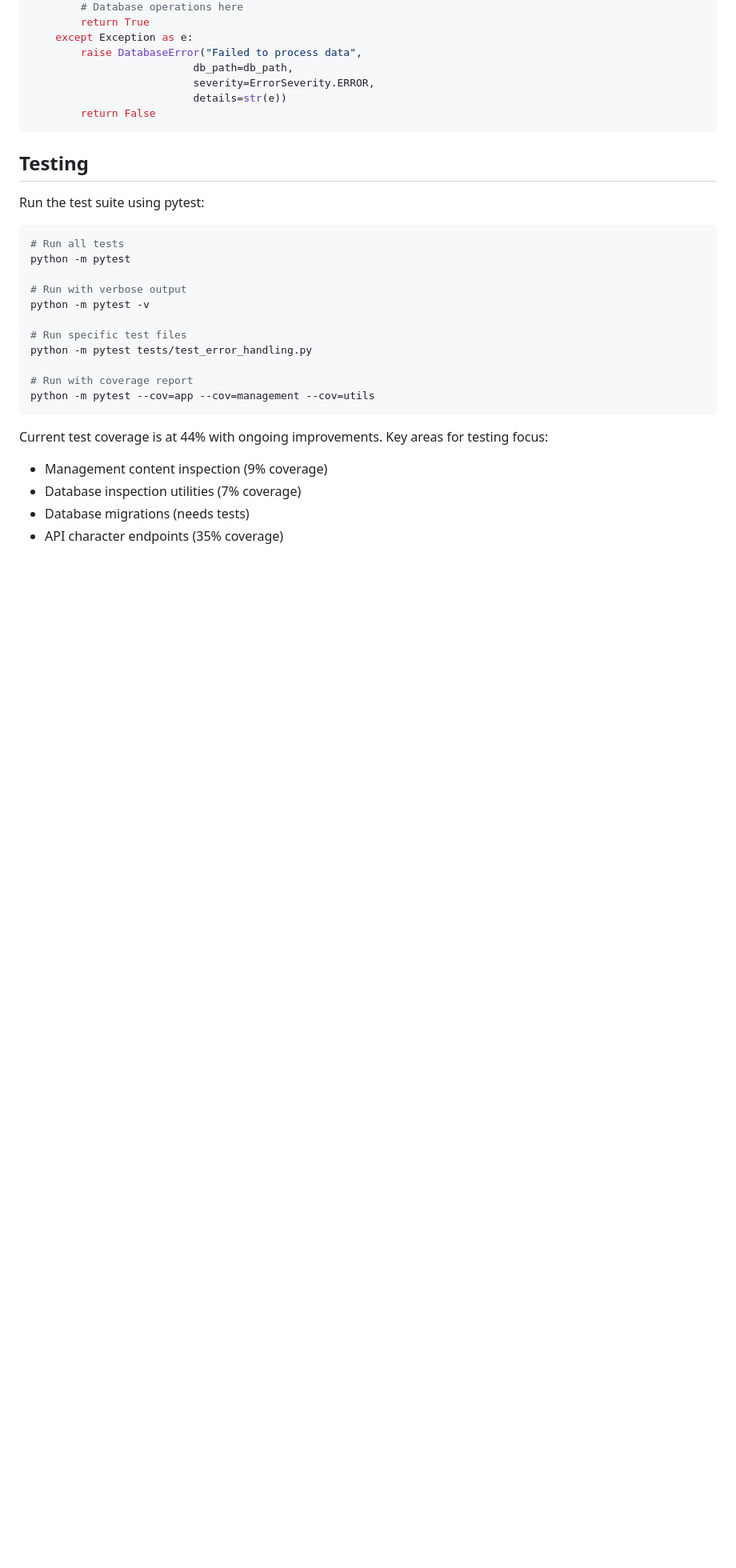
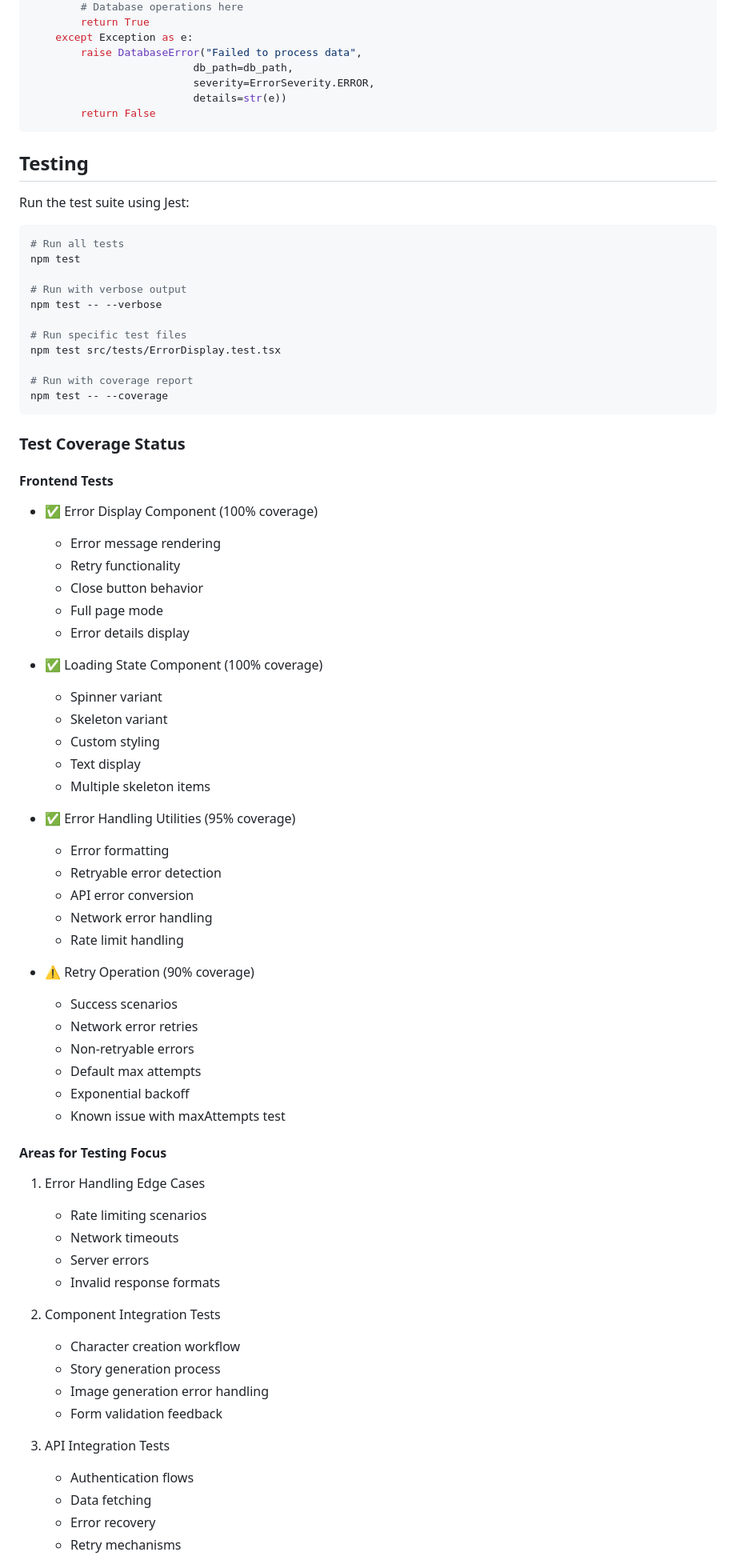
Before and after one commit to walkiger/mvp-child-book-gen, a Markdown page: README.md, the part around the change printed below. Shown: that part at 80% size. GitHub-like rendering; blank space fills up the shorter version.

Commit message:
docs: update project documentation - Update README with test instructions - Update implementation plan with error handling status

````diff
--- a/README.md
+++ b/README.md
@@ -120,24 +120,70 @@ def process_data(db_path):
 
 ## Testing
 
-Run the test suite using pytest:
+Run the test suite using Jest:
 
 ```bash
 # Run all tests
-python -m pytest
+npm test
 
 # Run with verbose output
-python -m pytest -v
+npm test -- --verbose
 
 # Run specific test files
-python -m pytest tests/test_error_handling.py
+npm test src/tests/ErrorDisplay.test.tsx
 
 # Run with coverage report
-python -m pytest --cov=app --cov=management --cov=utils
+npm test -- --coverage
 ```
 
-Current test coverage is at 44% with ongoing improvements. Key areas for testing focus:
-- Management content inspection (9% coverage)
-- Database inspection utilities (7% coverage)
-- Database migrations (needs tests)
-- API character endpoints (35% coverage)
+### Test Coverage Status
+
+#### Frontend Tests
+- ✅ Error Display Component (100% coverage)
+  - Error message rendering
+  - Retry functionality
+  - Close button behavior
+  - Full page mode
+  - Error details display
+
+- ✅ Loading State Component (100% coverage)
+  - Spinner variant
+  - Skeleton variant
+  - Custom styling
+  - Text display
+  - Multiple skeleton items
+
+- ✅ Error Handling Utilities (95% coverage)
+  - Error formatting
+  - Retryable error detection
+  - API error conversion
+  - Network error handling
+  - Rate limit handling
+
+- ⚠️ Retry Operation (90% coverage)
+  - Success scenarios
+  - Network error retries
+  - Non-retryable errors
+  - Default max attempts
+  - Exponential backoff
+  - Known issue with maxAttempts test
+
+#### Areas for Testing Focus
+1. Error Handling Edge Cases
+   - Rate limiting scenarios
+   - Network timeouts
+   - Server errors
+   - Invalid response formats
+
+2. Component Integration Tests
+   - Character creation workflow
+   - Story generation process
+   - Image generation error handling
+   - Form validation feedback
+
+3. API Integration Tests
+   - Authentication flows
+   - Data fetching
+   - Error recovery
+   - Retry mechanisms
+
````
Also changed, not shown: other parts of README.md (+11 -0 lines), temp_analysis/implementation_plan.md (+25 -5 lines).
